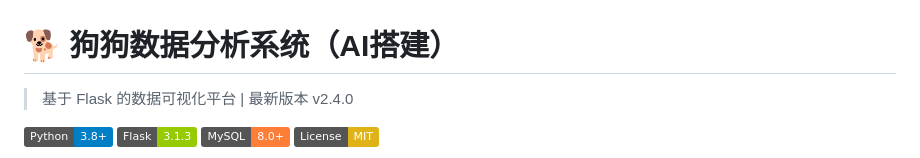
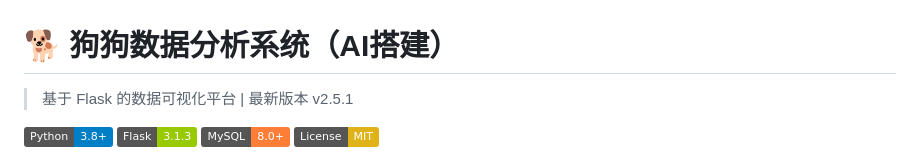
Before and after one commit to Cguomei/DogDogData, a Markdown page: README.md, the part around the change. GitHub-like rendering; badges without logos.

```diff
--- a/README.md
+++ b/README.md
@@ -1,6 +1,6 @@
 # 🐕 狗狗数据分析系统（AI搭建）
 
-> 基于 Flask 的数据可视化平台 | 最新版本 v2.4.0
+> 基于 Flask 的数据可视化平台 | 最新版本 v2.5.1
 
 ![Python](https://img.shields.io/badge/Python-3.8+-blue.svg)
 ![Flask](https://img.shields.io/badge/Flask-3.1.3-green.svg)
```
